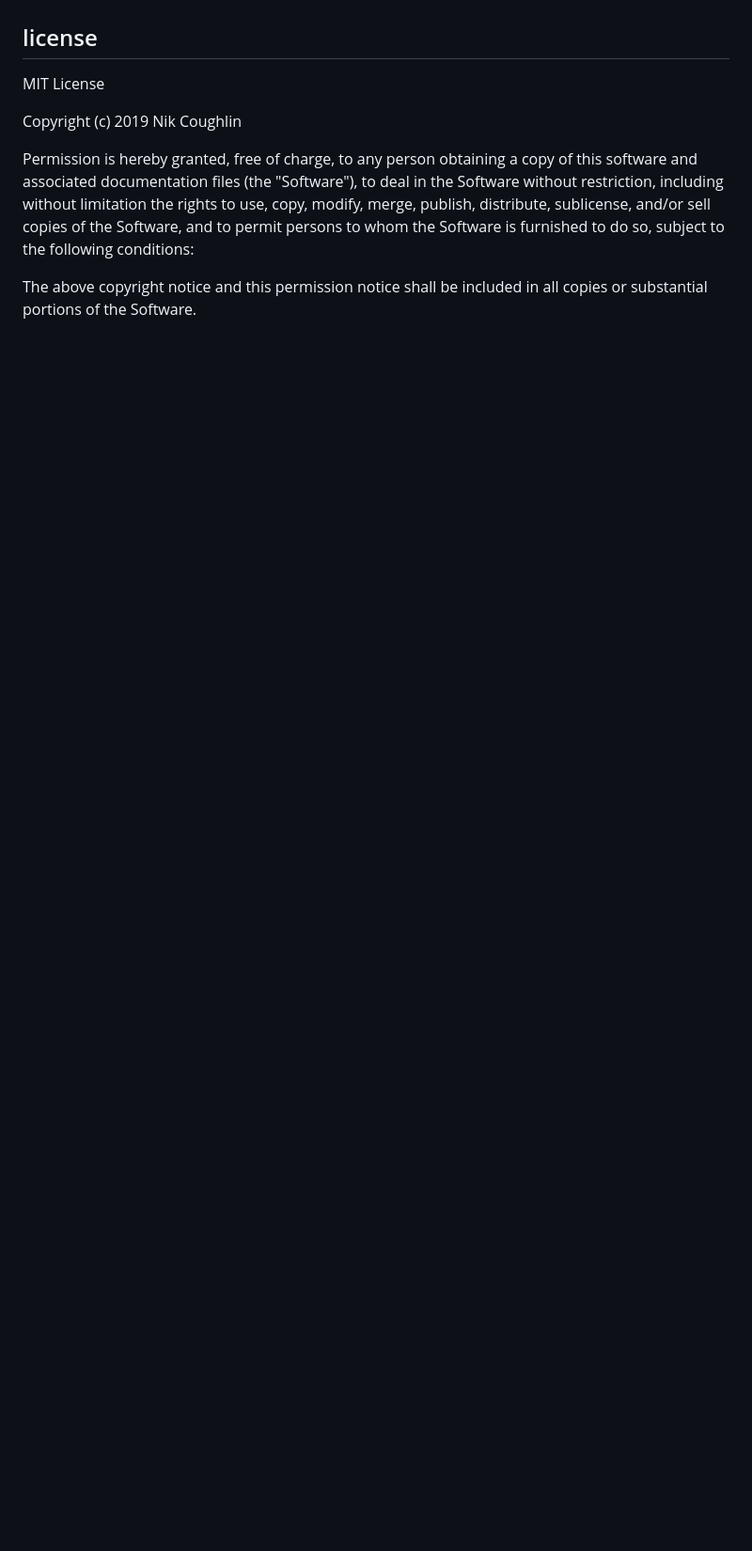
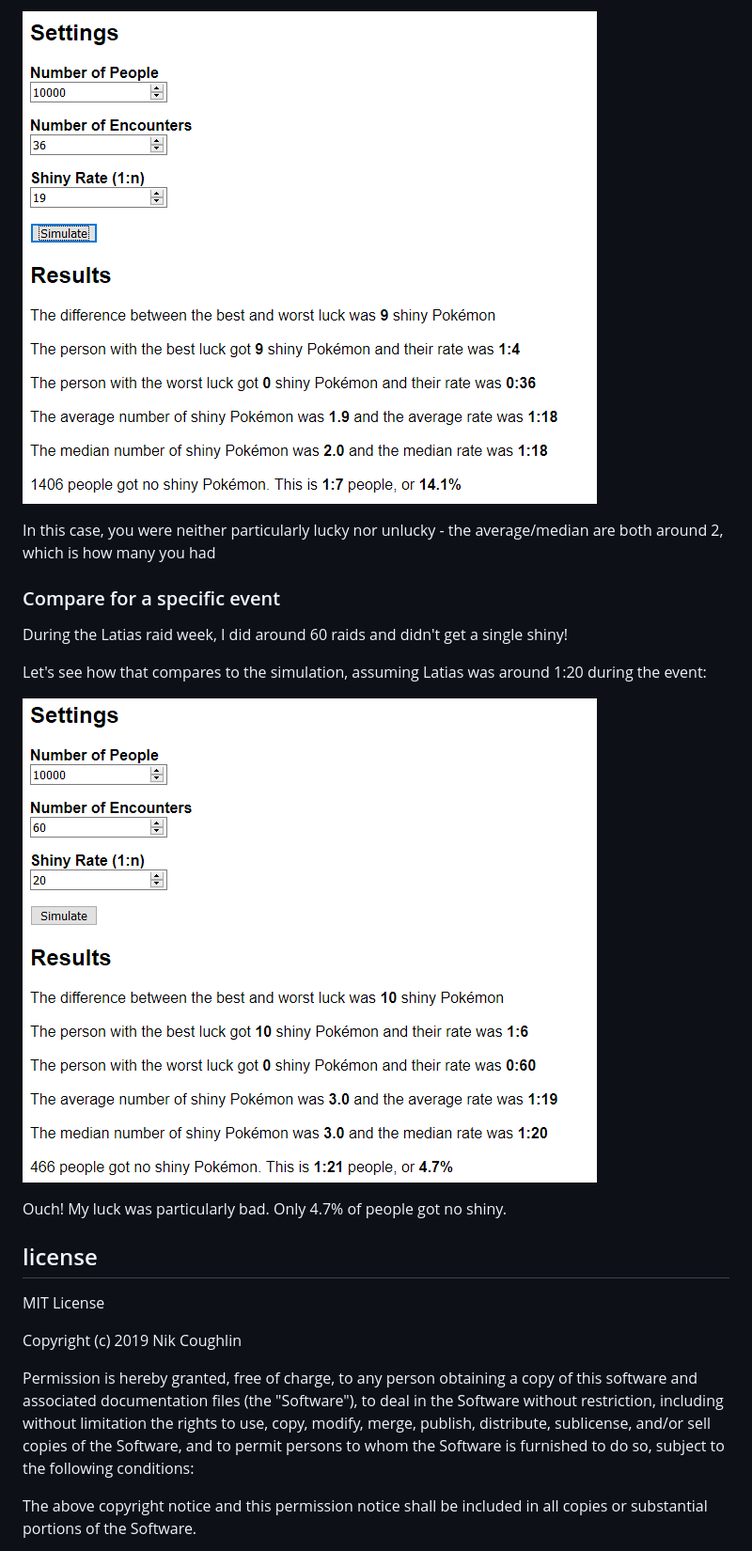
Before and after one commit to nrkn/pokemon-go-shiny-simulator, a Markdown page: README.md, the part around the change printed below. Shown: that part at 94% size. GitHub-like rendering; pictures changed too: public/ho-oh-simulation.png (added), public/latias-simulation.png (added); blank space fills up the shorter version.

Commit message:
Tidy code, minor improvements, examples in readme

```diff
--- a/README.md
+++ b/README.md
@@ -28,3 +86,20 @@ had over the lifetime of the game so far.
+![Ho-oh Shiny Simulation](public/ho-oh-simulation.png)
+
+In this case, you were neither particularly lucky nor unlucky - the
+average/median are both around 2, which is how many you had
+
+### Compare for a specific event
+
+During the Latias raid week, I did around 60 raids and didn't get a single
+shiny!
+
+Let's see how that compares to the simulation, assuming Latias was around 1:20
+during the event:
+
+![Latias Shiny Simulation](public/latias-simulation.png)
+
+Ouch! My luck was particularly bad. Only 4.7% of people got no shiny.
+
 ## license
 
 MIT License
```
Also changed, not shown: other parts of README.md (+58 -0 lines), public/ho-oh-dex.jpg (added), public/ho-oh-rate.jpg (added), public/ho-oh-shinies.jpg (added), 6 other files.
